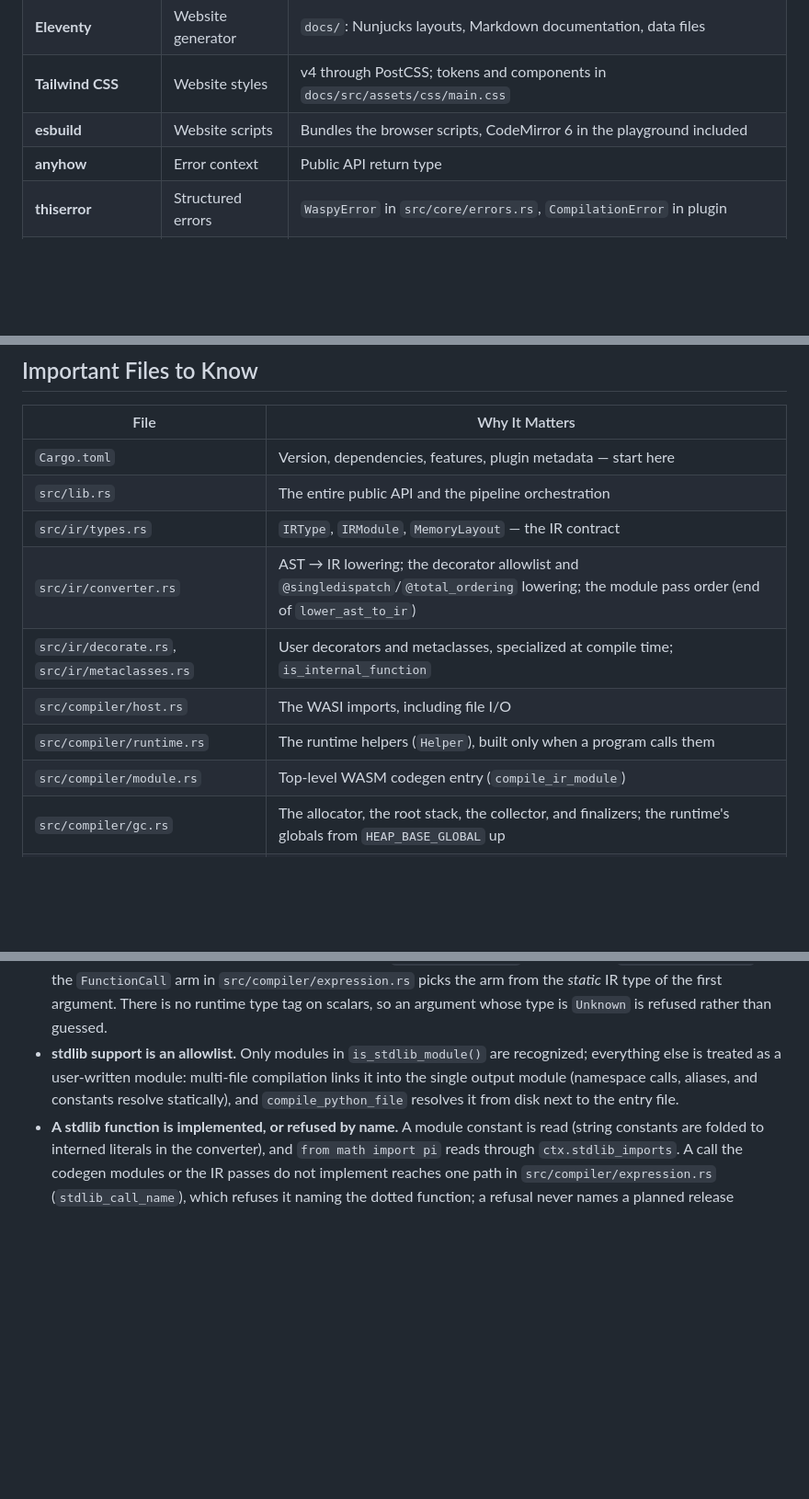
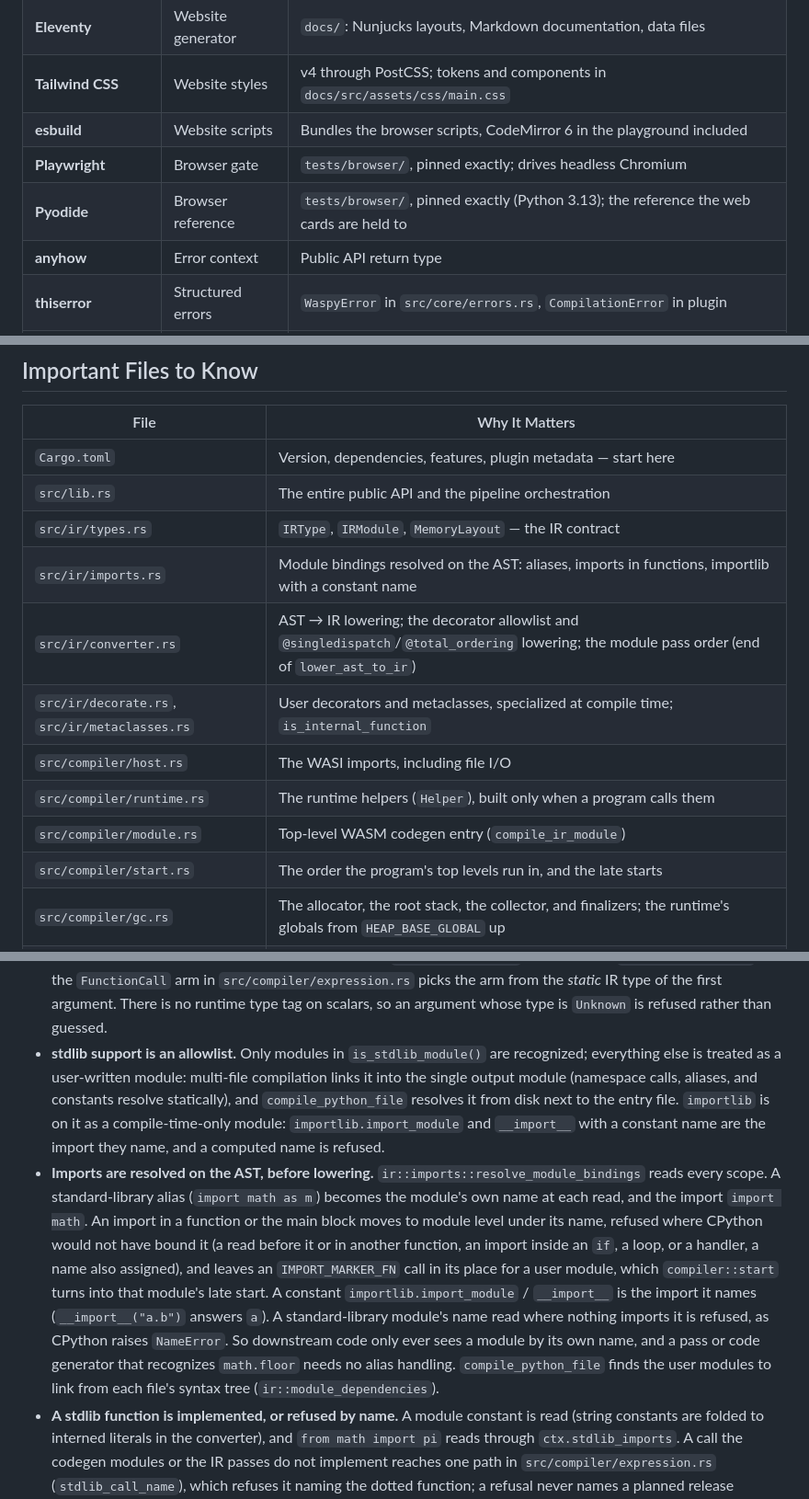
Before and after one commit to anistark/waspy, a Markdown page: AGENTS.md, 3 parts joined by grey strips. Shown at 92% size. Drawn GitHub-style; blank space fills up the shorter version.

```diff
--- a/AGENTS.md
+++ b/AGENTS.md
@@ -267,6 +274,8 @@ docs/
 | **Eleventy** | Website generator | `docs/`: Nunjucks layouts, Markdown documentation, data files |
 | **Tailwind CSS** | Website styles | v4 through PostCSS; tokens and components in `docs/src/assets/css/main.css` |
 | **esbuild** | Website scripts | Bundles the browser scripts, CodeMirror 6 in the playground included |
+| **Playwright** | Browser gate | `tests/browser/`, pinned exactly; drives headless Chromium |
+| **Pyodide** | Browser reference | `tests/browser/`, pinned exactly (Python 3.13); the reference the web cards are held to |
 | **anyhow** | Error context | Public API return type |
 | **thiserror** | Structured errors | `WaspyError` in `src/core/errors.rs`, `CompilationError` in plugin |
 | **chrono** | Date/time | Used by the legacy helpers in `src/stdlib/datetime.rs`; the `datetime` module itself is IR (`src/ir/datetime/`) |
@@ -446,11 +457,13 @@ test: description          # Adding/fixing tests
 | `Cargo.toml` | Version, dependencies, features, plugin metadata — start here |
 | `src/lib.rs` | The entire public API and the pipeline orchestration |
 | `src/ir/types.rs` | `IRType`, `IRModule`, `MemoryLayout` — the IR contract |
+| `src/ir/imports.rs` | Module bindings resolved on the AST: aliases, imports in functions, importlib with a constant name |
 | `src/ir/converter.rs` | AST → IR lowering; the decorator allowlist and `@singledispatch`/`@total_ordering` lowering; the module pass order (end of `lower_ast_to_ir`) |
 | `src/ir/decorate.rs`, `src/ir/metaclasses.rs` | User decorators and metaclasses, specialized at compile time; `is_internal_function` |
 | `src/compiler/host.rs` | The WASI imports, including file I/O |
 | `src/compiler/runtime.rs` | The runtime helpers (`Helper`), built only when a program calls them |
 | `src/compiler/module.rs` | Top-level WASM codegen entry (`compile_ir_module`) |
+| `src/compiler/start.rs` | The order the program's top levels run in, and the late starts |
 | `src/compiler/gc.rs` | The allocator, the root stack, the collector, and finalizers; the runtime's globals from `HEAP_BASE_GLOBAL` up |
 | `src/compiler/emit.rs` | `emit::Function`, which every code generator writes into: mirrors reference-holding locals, counts runtime calls, routes `return` to the function's one exit |
 | `src/compiler/context.rs` | `CompilationContext`, `SCRATCH_LOCALS` budget, held slots, the runtime globals, the MRO (`c3_linearization`) and `check_class_store` |
@@ -561,7 +575,8 @@ test: description          # Adding/fixing tests
 - **A check that needs every type waits for code generation.** The local scan runs `dunders::rewrite` and type inference over statements before a comprehension inside them has typed its variables. `ctx.scanning` is set while it runs, and a check that would refuse an incomplete type there (a constructor variant's argument, `rewrite_variant`) defers to code generation instead.
 - **A loop over `.items()`, `.keys()`, or `.values()` is decided by `ir::dict_views`.** The converter lowers it as any loop over a method call. The pass then walks the dict's entry slots in place (`__walk_next` steps it, checking the dict did not change, and the `__dict_key_at` / `__dict_val_at` intrinsics read the entry, over a `DICT_VIEW_PREFIX` local, allocating nothing), unless the receiver is an instance of a class that defines the method, which keeps the call (and a generator method's loop goes on to `ir::generators`). It types receivers with `ir::infer` plus what each class's methods store in `self.<field>`; a `Counter`, `defaultdict`, `OrderedDict`, or `ChainMap` walks the dict it reads as (`<data>` / `<view>`). A receiver it cannot type is walked as a dict, and codegen refuses `len()` of an instance there with a hint. A shape the walk does not cover (`for kv in d.items()`) stays a loop over the method's result, which codegen builds as a list.
 - **`@singledispatch` dispatch is static.** `IRModule::dispatch_tables` (`IRDispatch` in `src/ir/types.rs`) carries each base function's registered arms; the converter fills it, `compile_ir_module` copies it onto `CompilationContext`, and the `FunctionCall` arm in `src/compiler/expression.rs` picks the arm from the *static* IR type of the first argument. There is no runtime type tag on scalars, so an argument whose type is `Unknown` is refused rather than guessed.
-- **stdlib support is an allowlist.** Only modules in `is_stdlib_module()` are recognized; everything else is treated as a user-written module: multi-file compilation links it into the single output module (namespace calls, aliases, and constants resolve statically), and `compile_python_file` resolves it from disk next to the entry file.
+- **stdlib support is an allowlist.** Only modules in `is_stdlib_module()` are recognized; everything else is treated as a user-written module: multi-file compilation links it into the single output module (namespace calls, aliases, and constants resolve statically), and `compile_python_file` resolves it from disk next to the entry file. `importlib` is on it as a compile-time-only module: `importlib.import_module` and `__import__` with a constant name are the import they name, and a computed name is refused.
+- **Imports are resolved on the AST, before lowering.** `ir::imports::resolve_module_bindings` reads every scope. A standard-library alias (`import math as m`) becomes the module's own name at each read, and the import `import math`. An import in a function or the main block moves to module level under its name, refused where CPython would not have bound it (a read before it or in another function, an import inside an `if`, a loop, or a handler, a name also assigned), and leaves an `IMPORT_MARKER_FN` call in its place for a user module, which `compiler::start` turns into that module's late start. A constant `importlib.import_module` / `__import__` is the import it names (`__import__("a.b")` answers `a`). A standard-library module's name read where nothing imports it is refused, as CPython raises `NameError`. So downstream code only ever sees a module by its own name, and a pass or code generator that recognizes `math.floor` needs no alias handling. `compile_python_file` finds the user modules to link from each file's syntax tree (`ir::module_dependencies`).
 - **A stdlib function is implemented, or refused by name.** A module constant is read (string constants are folded to interned literals in the converter), and `from math import pi` reads through `ctx.stdlib_imports`. A call the codegen modules or the IR passes do not implement reaches one path in `src/compiler/expression.rs` (`stdlib_call_name`), which refuses it naming the dotted function; a refusal never names a planned release version. Implementing a stdlib function means replacing that refusal for it, never adding a placeholder value. Constant `re.sub`/`re.escape` calls are still folded in the converter (`fold_re_call`) where the `regex` crate and CPython provably agree, and left to the run-time engine otherwise.
 - **Standard-library modules written in IR follow one shape.** A pass runs only when the module imports its module, and finds the program's names for it (`import logging as lg`, `from re import compile`) through a `Bindings` of the imports. Its classes are named `module.Class` (`datetime.date`, `logging.Logger`, `re.Match`, `json.JSONEncoder`, so `type(x)` prints `<class 're.Match'>`, `build_class_name` in `exceptions.rs`), and annotations name them through the module (`type_annotation_to_ir_type` maps `datetime.X`, `json.X`, `logging.X`, `re.X`). Its functions take a prefix (`__datetime_`, `__logging_`, `__re_`, ...) listed in `is_internal_function`, so they stay out of exports and metadata. It interns every string its code uses (`memory_layout.add_string`). Module state lives in class variables of a class the pass puts first in `module.classes` (`logging._State`, `re._Cache`), since class variables are initialized before the program's own definitions. A class whose instances CPython makes immutable carries `FROZEN_VAR`, so assigning a field is refused.
 - **A method can have variants by its argument's type**, named `method<encoded type>` (`collections::spec::variant`): `setLevel<int>` and `setLevel<str>`, `__sub__<datetime.timedelta>`. Code generation picks the variant for the argument's static type (`dunders::rewrite_variant`, `rewrite_binary` for operators), an int taking a float variant when there is no int one. It is how a builtin method that accepts several types is written in IR.
```
Also changed, not shown: other parts of AGENTS.md (+21 -11 lines).
